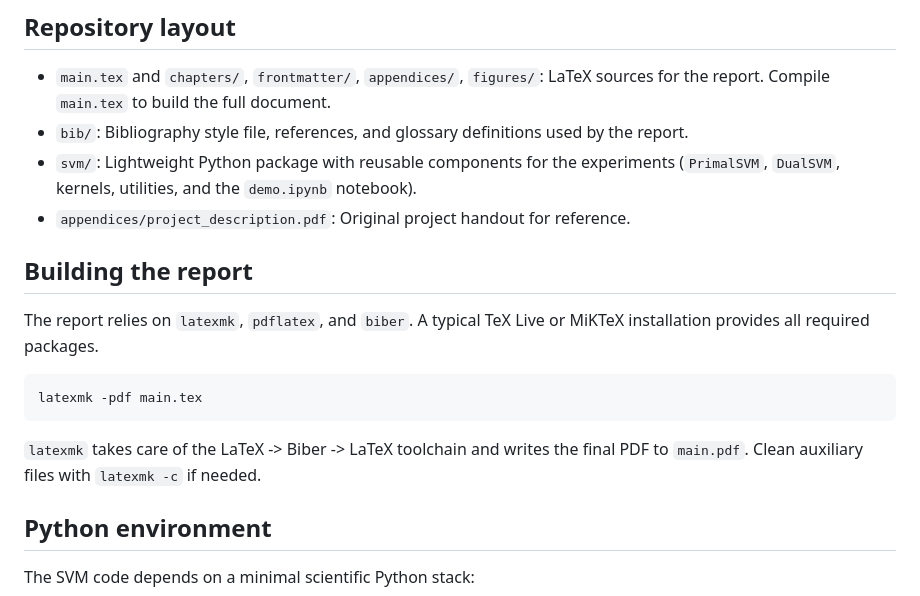
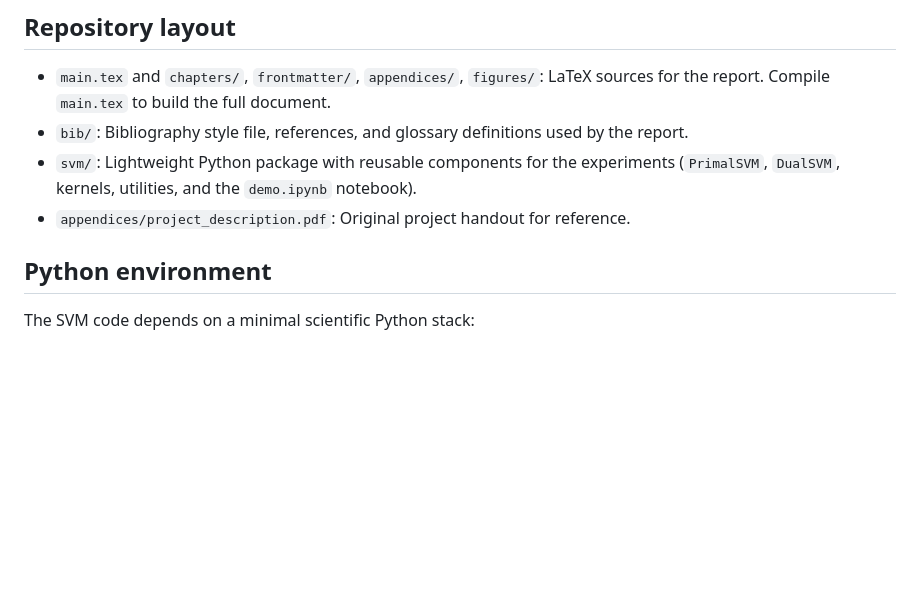
Before and after one commit to TrymSaether/svm-classifier, a Markdown page: README.md, the part around the change. Rendered like a GitHub page; blank space fills up the shorter version.

Commit message:
Remove building instructions for the report from README.md

````diff
--- a/README.md
+++ b/README.md
@@ -7,15 +7,6 @@ This repository accompanies an Optimization 1 course project on soft-margin Supp
 - `bib/`: Bibliography style file, references, and glossary definitions used by the report.
 - `svm/`: Lightweight Python package with reusable components for the experiments (`PrimalSVM`, `DualSVM`, kernels, utilities, and the `demo.ipynb` notebook).
 - `appendices/project_description.pdf`: Original project handout for reference.
-
-## Building the report
-The report relies on `latexmk`, `pdflatex`, and `biber`. A typical TeX Live or MiKTeX installation provides all required packages.
-
-```bash
-latexmk -pdf main.tex
-```
-
-`latexmk` takes care of the LaTeX -> Biber -> LaTeX toolchain and writes the final PDF to `main.pdf`. Clean auxiliary files with `latexmk -c` if needed.
 
 ## Python environment
 The SVM code depends on a minimal scientific Python stack:
````
